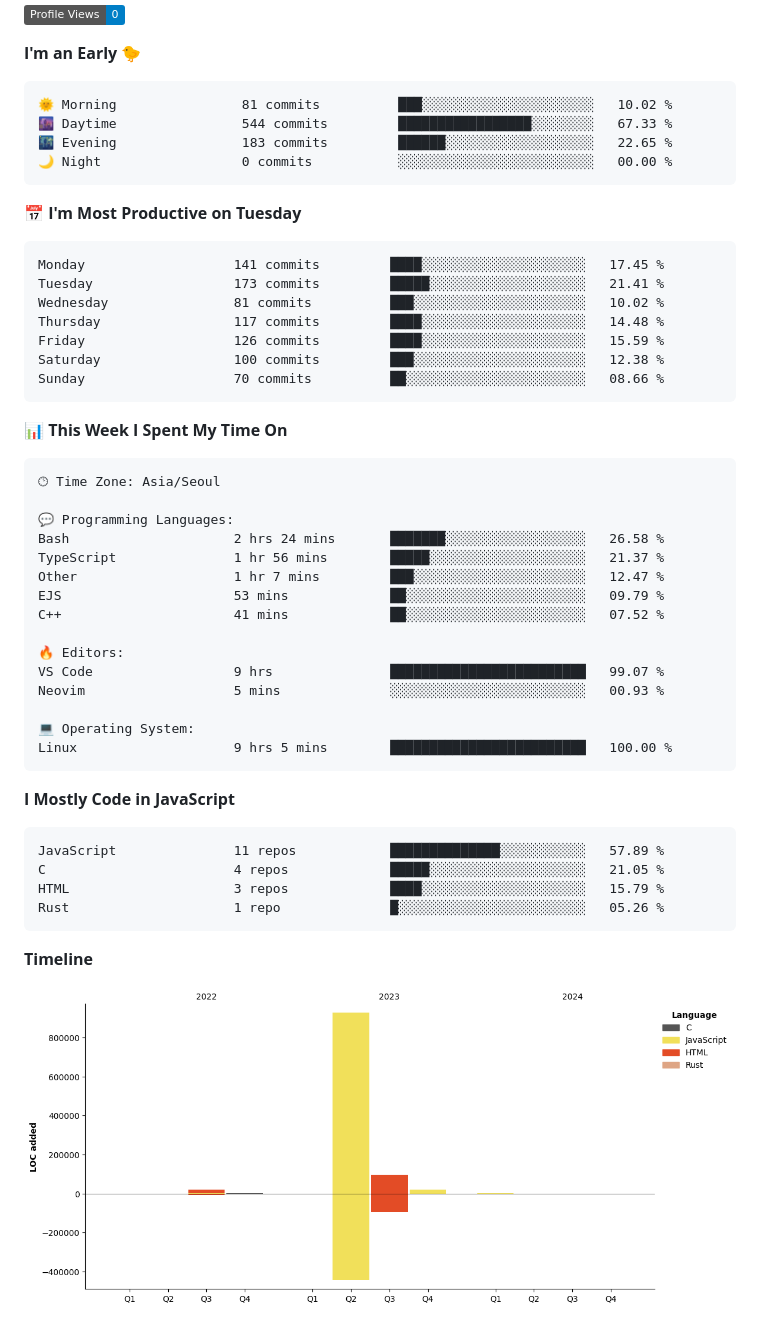
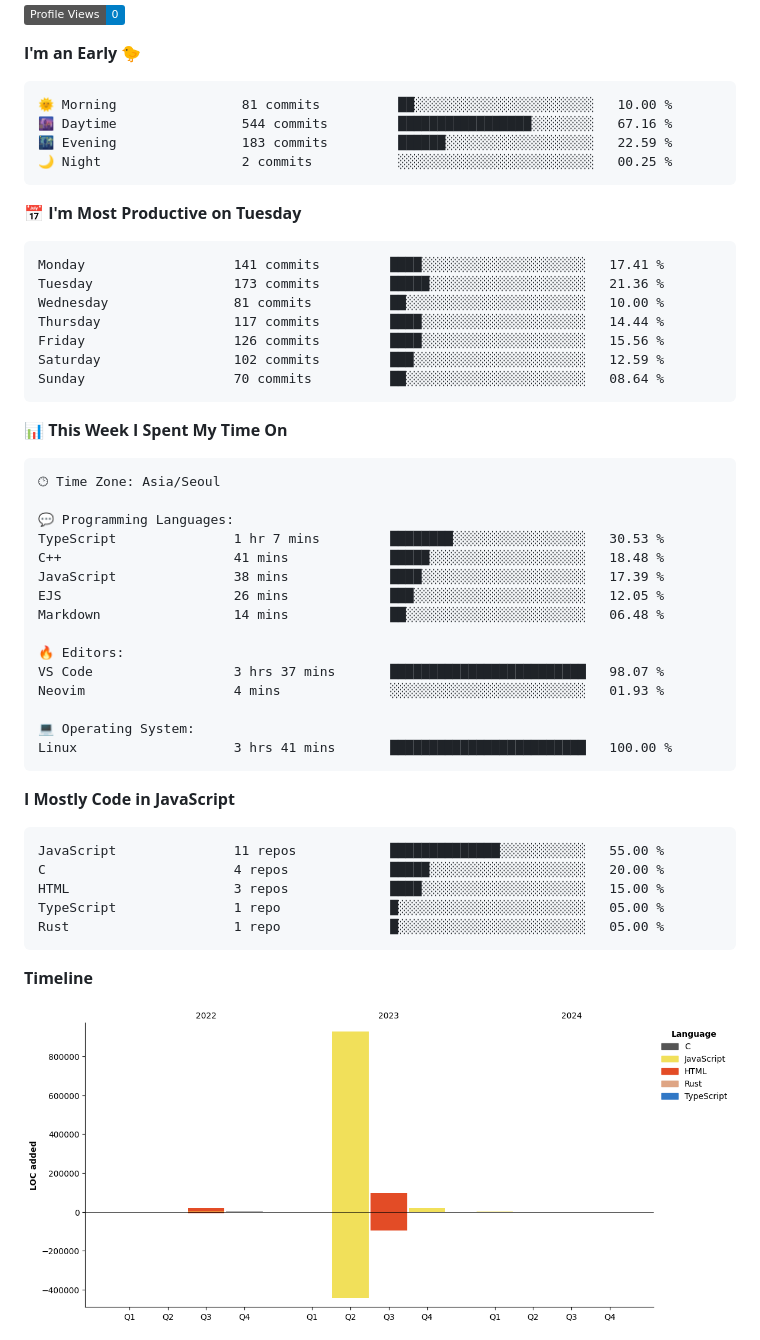
Before and after one commit to project-dy/project-dy, a Markdown page: README.md, the part around one of its changes. Rendered like a GitHub page; pictures changed too: assets/bar_graph.png; badges without logos.

Commit message:
Updated with Dev Metrics

````diff
--- a/README.md
+++ b/README.md
@@ -6,21 +6,21 @@
 **I'm an Early 🐤**
 
 ```text
-🌞 Morning                81 commits          ███░░░░░░░░░░░░░░░░░░░░░░   10.02 %
-🌆 Daytime                544 commits         █████████████████░░░░░░░░   67.33 %
-🌃 Evening                183 commits         ██████░░░░░░░░░░░░░░░░░░░   22.65 %
-🌙 Night                  0 commits           ░░░░░░░░░░░░░░░░░░░░░░░░░   00.00 %
+🌞 Morning                81 commits          ██░░░░░░░░░░░░░░░░░░░░░░░   10.00 %
+🌆 Daytime                544 commits         █████████████████░░░░░░░░   67.16 %
+🌃 Evening                183 commits         ██████░░░░░░░░░░░░░░░░░░░   22.59 %
+🌙 Night                  2 commits           ░░░░░░░░░░░░░░░░░░░░░░░░░   00.25 %
 ```
 📅 **I'm Most Productive on Tuesday**
 
 ```text
-Monday                   141 commits         ████░░░░░░░░░░░░░░░░░░░░░   17.45 %
-Tuesday                  173 commits         █████░░░░░░░░░░░░░░░░░░░░   21.41 %
-Wednesday                81 commits          ███░░░░░░░░░░░░░░░░░░░░░░   10.02 %
-Thursday                 117 commits         ████░░░░░░░░░░░░░░░░░░░░░   14.48 %
-Friday                   126 commits         ████░░░░░░░░░░░░░░░░░░░░░   15.59 %
-Saturday                 100 commits         ███░░░░░░░░░░░░░░░░░░░░░░   12.38 %
-Sunday                   70 commits          ██░░░░░░░░░░░░░░░░░░░░░░░   08.66 %
+Monday                   141 commits         ████░░░░░░░░░░░░░░░░░░░░░   17.41 %
+Tuesday                  173 commits         █████░░░░░░░░░░░░░░░░░░░░   21.36 %
+Wednesday                81 commits          ██░░░░░░░░░░░░░░░░░░░░░░░   10.00 %
+Thursday                 117 commits         ████░░░░░░░░░░░░░░░░░░░░░   14.44 %
+Friday                   126 commits         ████░░░░░░░░░░░░░░░░░░░░░   15.56 %
+Saturday                 102 commits         ███░░░░░░░░░░░░░░░░░░░░░░   12.59 %
+Sunday                   70 commits          ██░░░░░░░░░░░░░░░░░░░░░░░   08.64 %
 ```
 
 
@@ -30,27 +30,28 @@ Sunday                   70 commits          ██░░░░░░░░░
 🕑︎ Time Zone: Asia/Seoul
 
 💬 Programming Languages:
-Bash                     2 hrs 24 mins       ███████░░░░░░░░░░░░░░░░░░   26.58 %
-TypeScript               1 hr 56 mins        █████░░░░░░░░░░░░░░░░░░░░   21.37 %
-Other                    1 hr 7 mins         ███░░░░░░░░░░░░░░░░░░░░░░   12.47 %
-EJS                      53 mins             ██░░░░░░░░░░░░░░░░░░░░░░░   09.79 %
-C++                      41 mins             ██░░░░░░░░░░░░░░░░░░░░░░░   07.52 %
+TypeScript               1 hr 7 mins         ████████░░░░░░░░░░░░░░░░░   30.53 %
+C++                      41 mins             █████░░░░░░░░░░░░░░░░░░░░   18.48 %
+JavaScript               38 mins             ████░░░░░░░░░░░░░░░░░░░░░   17.39 %
+EJS                      26 mins             ███░░░░░░░░░░░░░░░░░░░░░░   12.05 %
+Markdown                 14 mins             ██░░░░░░░░░░░░░░░░░░░░░░░   06.48 %
 
 🔥 Editors:
-VS Code                  9 hrs               █████████████████████████   99.07 %
-Neovim                   5 mins              ░░░░░░░░░░░░░░░░░░░░░░░░░   00.93 %
+VS Code                  3 hrs 37 mins       █████████████████████████   98.07 %
+Neovim                   4 mins              ░░░░░░░░░░░░░░░░░░░░░░░░░   01.93 %
 
 💻 Operating System:
-Linux                    9 hrs 5 mins        █████████████████████████   100.00 %
+Linux                    3 hrs 41 mins       █████████████████████████   100.00 %
 ```
 
 **I Mostly Code in JavaScript**
 
 ```text
-JavaScript               11 repos            ██████████████░░░░░░░░░░░   57.89 %
-C                        4 repos             █████░░░░░░░░░░░░░░░░░░░░   21.05 %
-HTML                     3 repos             ████░░░░░░░░░░░░░░░░░░░░░   15.79 %
-Rust                     1 repo              █░░░░░░░░░░░░░░░░░░░░░░░░   05.26 %
+JavaScript               11 repos            ██████████████░░░░░░░░░░░   55.00 %
+C                        4 repos             █████░░░░░░░░░░░░░░░░░░░░   20.00 %
+HTML                     3 repos             ████░░░░░░░░░░░░░░░░░░░░░   15.00 %
+TypeScript               1 repo              █░░░░░░░░░░░░░░░░░░░░░░░░   05.00 %
+Rust                     1 repo              █░░░░░░░░░░░░░░░░░░░░░░░░   05.00 %
 ```
 
 
````
Also changed, not shown: other parts of README.md (+2 -2 lines).
